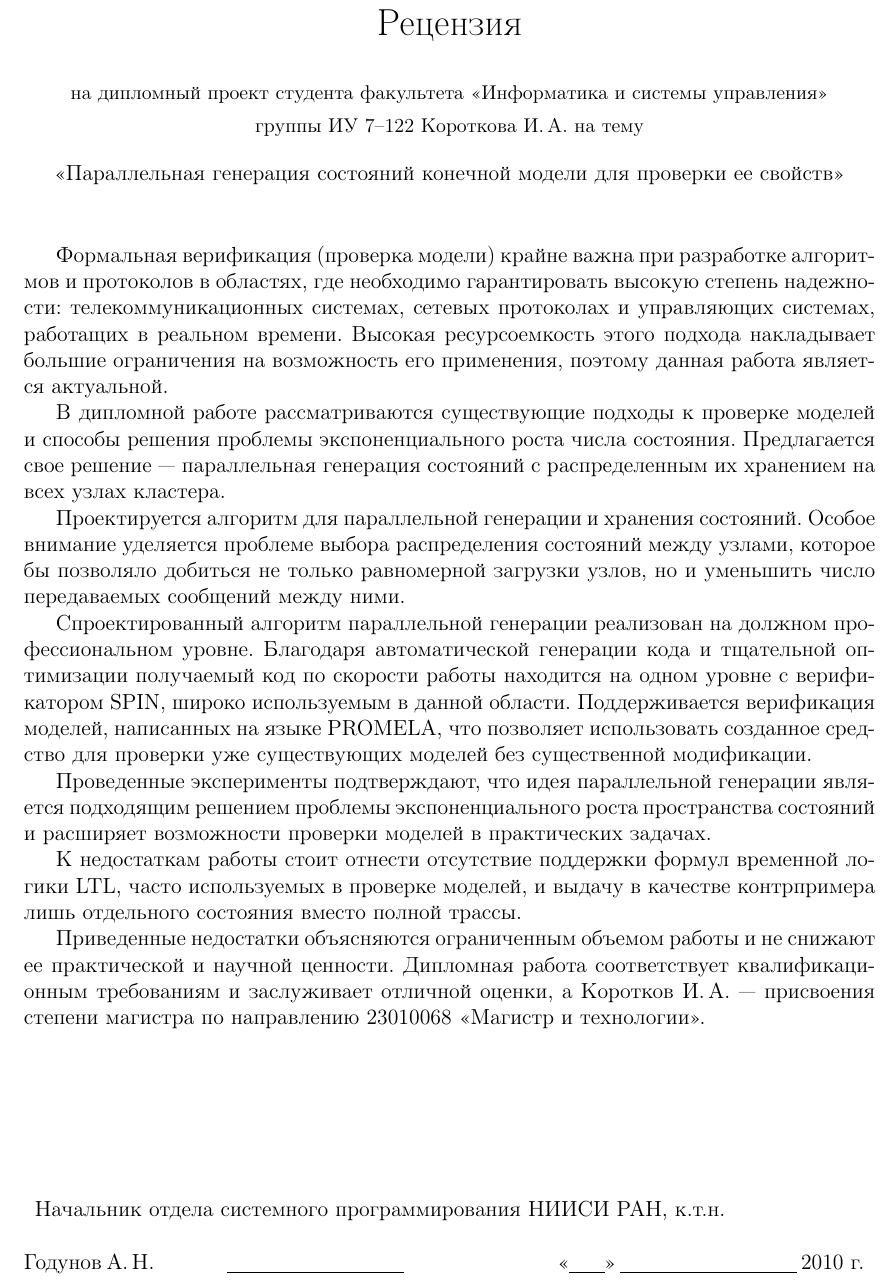
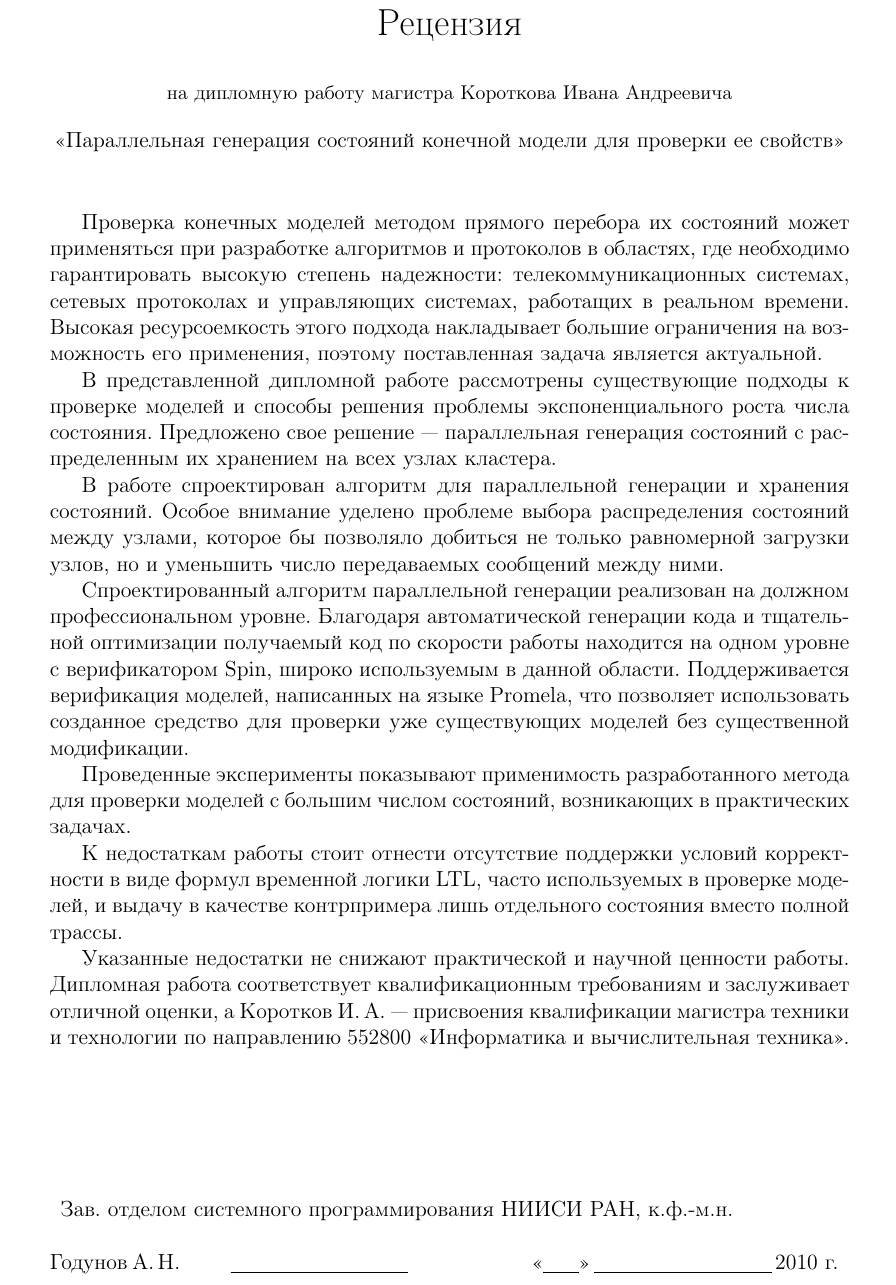
Before and after one commit to tw33dl3dee/pspin, a LaTeX document (articles/review.tex): part of the page, cut so that both start at the same text. Compiled offline with pdfLaTeX.

Commit message:
Updated review.

```diff
--- a/articles/review.tex
+++ b/articles/review.tex
@@ -9,7 +9,7 @@
 \usepackage{indentfirst}
 \usepackage{verbatim}
 \usepackage{setspace}
-\usepackage[left=25mm,right=20mm,top=10mm,bottom=25mm,headsep=0pt]{geometry}
+\usepackage[left=30mm,right=25mm,top=10mm,bottom=25mm,headsep=0pt]{geometry}
 
 \sloppy
 
@@ -20,8 +20,7 @@
 \date{\normalsize{<<Параллельная генерация состояний конечной модели для проверки ее
     свойств>>}}
 
-\author{\small{на дипломный проект студента факультета <<Информатика и системы
-    управления>>} \\ \small{группы ИУ~7--122 Короткова~И.\,А. на тему}}
+\author{\small{на дипломную работу магистра Короткова Ивана Андреевича}}
 
 \begin{document}
 
@@ -29,44 +28,45 @@
 
 \thispagestyle{empty}
 
-Формальная верификация (проверка модели) крайне важна при разработке алгоритмов и
-протоколов в областях, где необходимо гарантировать высокую степень надежности:
-телекоммуникационных системах, сетевых протоколах и управляющих системах, работащих в
-реальном времени. Высокая ресурсоемкость этого подхода накладывает большие ограничения на
-возможность его применения, поэтому данная работа является актуальной.
+Проверка конечных моделей методом прямого перебора их состояний может применяться при
+разработке алгоритмов и протоколов в областях, где необходимо гарантировать высокую
+степень надежности: телекоммуникационных системах, сетевых протоколах и управляющих
+системах, работащих в реальном времени. Высокая ресурсоемкость этого подхода накладывает
+большие ограничения на возможность его применения, поэтому поставленная задача является
+актуальной.
 
-В дипломной работе рассматриваются существующие подходы к проверке моделей и способы
-решения проблемы экспоненциального роста числа состояния. Предлагается свое решение~---
-параллельная генерация состояний с распределенным их хранением на всех узлах кластера.
+В представленной дипломной работе рассмотрены существующие подходы к проверке моделей и
+способы решения проблемы экспоненциального роста числа состояния. Предложено свое
+решение~--- параллельная генерация состояний с распределенным их хранением на всех узлах
+кластера.
 
-Проектируется алгоритм для параллельной генерации и хранения состояний. Особое внимание
-уделяется проблеме выбора распределения состояний между узлами, которое бы позволяло
-добиться не только равномерной загрузки узлов, но и уменьшить число передаваемых сообщений
-между ними.
+В работе спроектирован алгоритм для параллельной генерации и хранения состояний. Особое
+внимание уделено проблеме выбора распределения состояний между узлами, которое бы
+позволяло добиться не только равномерной загрузки узлов, но и уменьшить число передаваемых
+сообщений между ними.
 
 Спроектированный алгоритм параллельной генерации реализован на должном профессиональном
 уровне. Благодаря автоматической генерации кода и тщательной оптимизации получаемый код по
-скорости работы находится на одном уровне с верификатором SPIN, широко используемым в
-данной области. Поддерживается верификация моделей, написанных на языке PROMELA, что
+скорости работы находится на одном уровне с верификатором Spin, широко используемым в
+данной области. Поддерживается верификация моделей, написанных на языке Promela, что
 позволяет использовать созданное средство для проверки уже существующих моделей без
 существенной модификации.
 
-Проведенные эксперименты подтверждают, что идея параллельной генерации является подходящим
-решением проблемы экспоненциального роста пространства состояний и расширяет возможности
-проверки моделей в практических задачах.
+Проведенные эксперименты показывают применимость разработанного метода для проверки
+моделей с большим числом состояний, возникающих в практических задачах.
 
-К недостаткам работы стоит отнести отсутствие поддержки формул временной логики LTL, часто
-используемых в проверке моделей, и выдачу в качестве контрпримера лишь отдельного
-состояния вместо полной трассы.
+К недостаткам работы стоит отнести отсутствие поддержки условий корректности в виде формул
+временной логики LTL, часто используемых в проверке моделей, и выдачу в качестве
+контрпримера лишь отдельного состояния вместо полной трассы.
 
-Приведенные недостатки объясняются ограниченным объемом работы и не снижают ее
-практической и научной ценности. Дипломная работа соответствует квалификационным
-требованиям и заслуживает отличной оценки, а Коротков~И.\,А.~--- присвоения степени
-магистра по направлению 23010068~<<Магистр и технологии>>.
+Указанные недостатки не снижают практической и научной ценности работы. Дипломная работа
+соответствует квалификационным требованиям и заслуживает отличной оценки, а
+Коротков~И.\,А.~--- присвоения квалификации магистра техники и технологии по направлению
+552800~<<Информатика и вычислительная техника>>.
 
 \begin{table}[!b]
   \begin{tabular*}{1\textwidth}{@{\extracolsep{\fill}}p{0.15\textwidth}p{0.3\textwidth}r}
-    \multicolumn{3}{l}{Начальник отдела системного программирования НИИСИ~РАН,~к.т.н.} \\ \\
+    \multicolumn{3}{l}{Зав.~отделом системного программирования НИИСИ~РАН,~к.ф.-м.н.} \\ \\
     Годунов~А.\,Н. &
     \underline{~~~~~~~~~~~~~~~~~~~~~~~~~} &
     <<\underline{~~~~~}>>\,\underline{~~~~~~~~~~~~~~~~~~~~~~~~~}\,2010~г.
```
